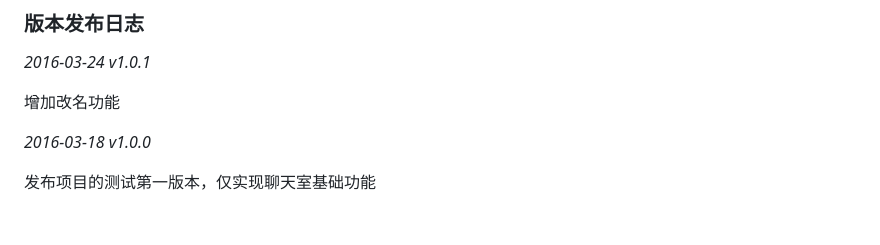
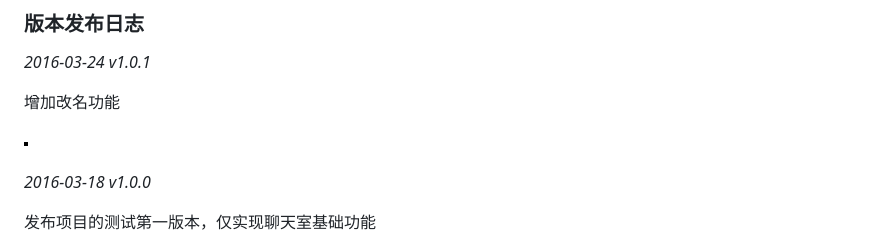
Before and after one commit to limeng0403/chatroom, a Markdown page: README.md, the part around the change. GitHub-like rendering; pictures changed too: v1_0_1.png (added); blank space fills up the shorter version.

Commit message:
Update README.md and Add pic

```diff
--- a/README.md
+++ b/README.md
@@ -29,6 +29,8 @@
 
 增加改名功能
 
+![v1_0_0.png](v1_0_1.png)
+
 *2016-03-18 v1.0.0*
 
 发布项目的测试第一版本，仅实现聊天室基础功能
```
